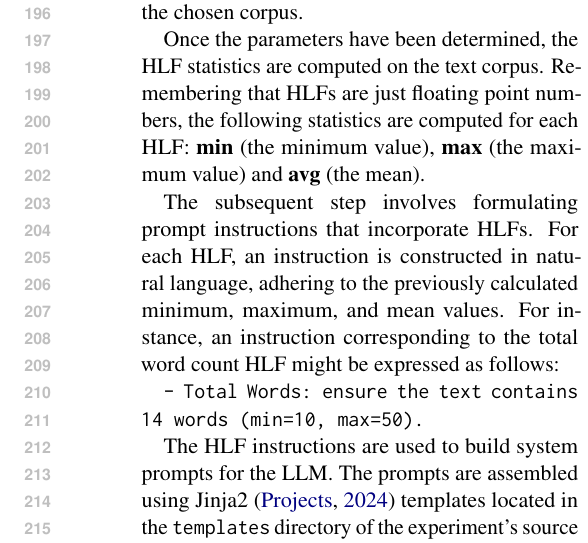
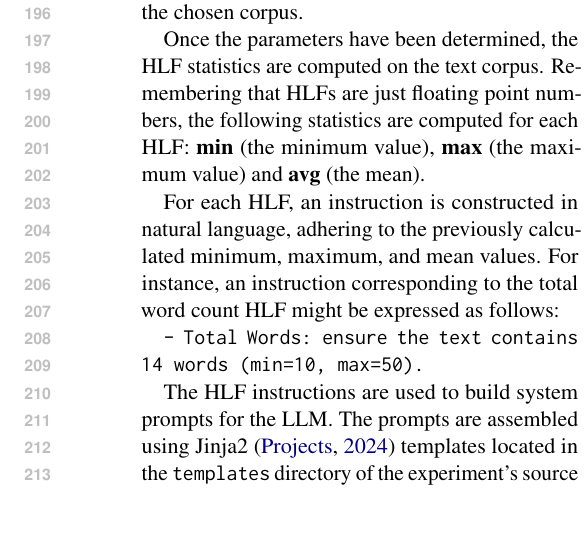
Before and after one commit to koosie0507/llm-tst-consistency, a LaTeX paper (article/main.tex): part of one column of page 3 of 42, cut so that both start at the same text, the shorter picture padded with empty space. Compiled offline with pdfLaTeX.

Commit message:
remove redundant sentence

```diff
--- a/article/main.tex
+++ b/article/main.tex
@@ -236,8 +236,6 @@ Remembering that HLFs are just floating point numbers, the following statistics
 are computed for each HLF:~\textbf{min}~(the minimum value), \textbf{max}~(the
 maximum value) and \textbf{avg}~(the mean).
 
-The subsequent step involves formulating prompt instructions that incorporate
-HLFs.
 For each HLF, an instruction is constructed in natural language, adhering to the
 previously calculated minimum, maximum, and mean values. For instance, an
 instruction corresponding to the total word count HLF might be expressed as
```
